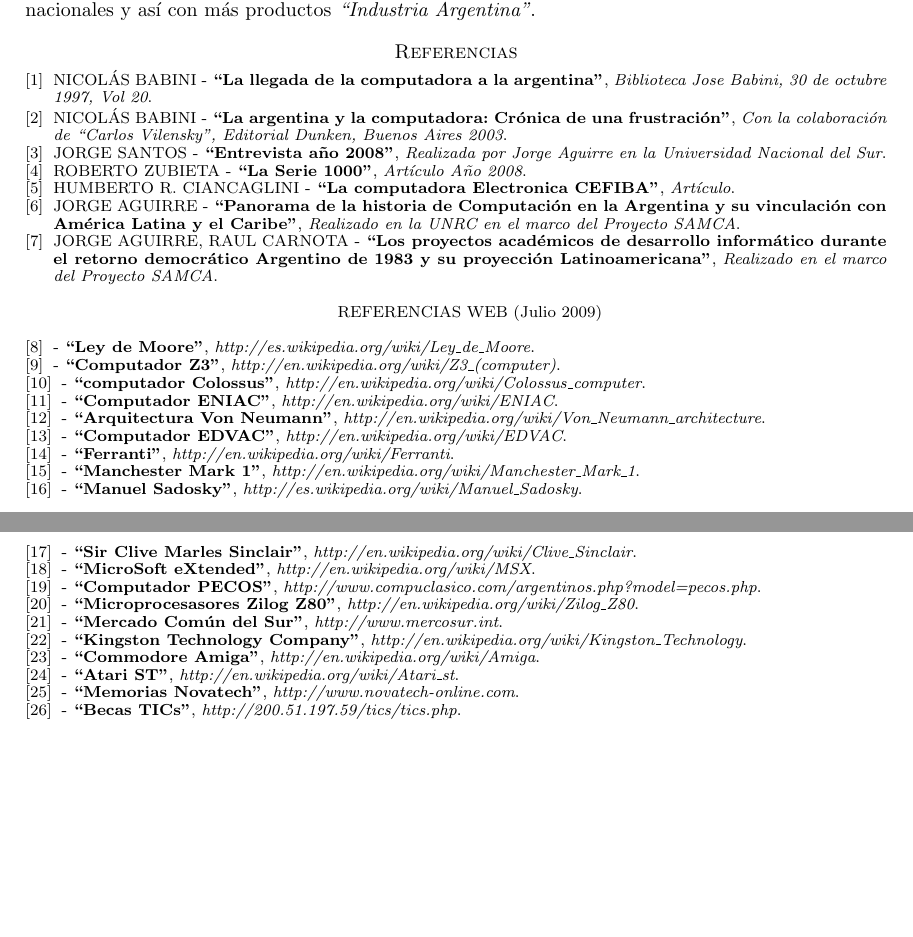
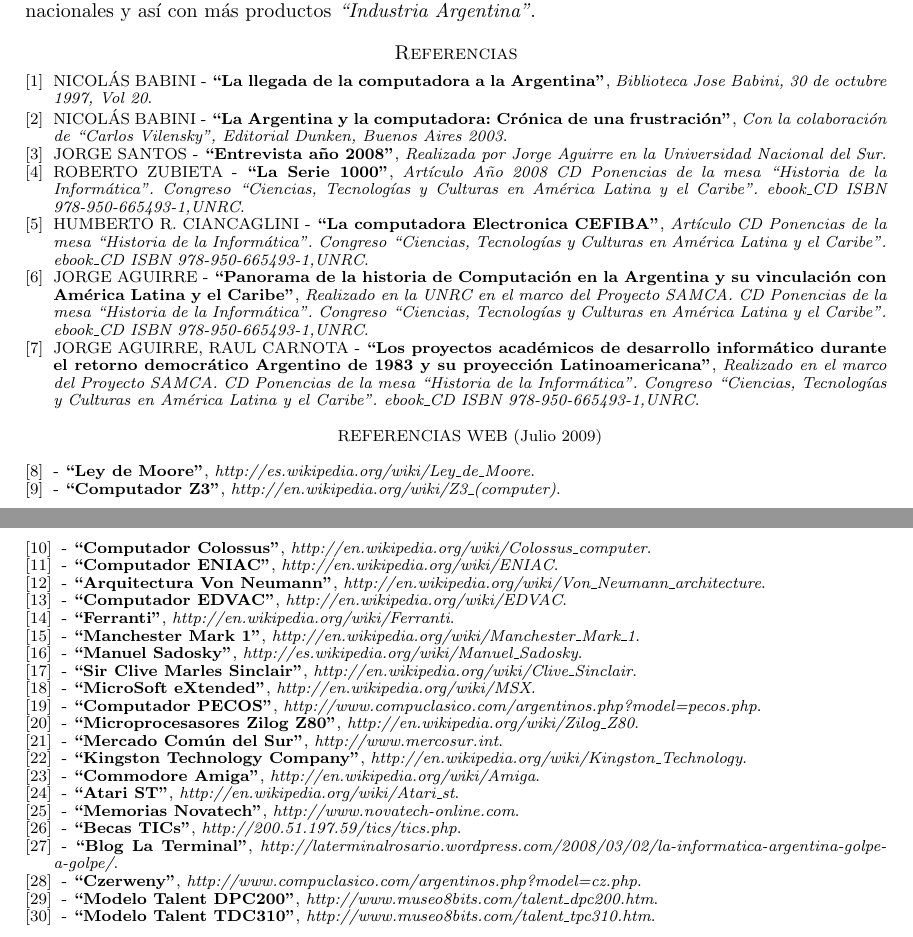
Before and after one commit to gerakilmurray/monografia-hi-unrc, a LaTeX paper (informe/Articulo.tex): two parts of pages 11 and 12 of 12, joined at a grey line, cut so that both start at the same text, the shorter picture padded with empty space. Compiled offline with pdfLaTeX.

Commit message:
corregido detalles segun profe

```diff
--- a/informe/Articulo.tex
+++ b/informe/Articulo.tex
@@ -370,14 +370,14 @@
 
 \begin{thebibliography}{1}
 
-\bibitem{babini} \ibiblio{Nicol\'as Babini}{La llegada de la computadora a la argentina}{Biblioteca Jose Babini, 30 de octubre 1997, Vol 20}
-\bibitem{babini2} \ibiblio{Nicol\'as Babini}{La argentina y la computadora: Cr\'onica de una frustraci\'on}
+\bibitem{babini} \ibiblio{Nicol\'as Babini}{La llegada de la computadora a la Argentina}{Biblioteca Jose Babini, 30 de octubre 1997, Vol 20}
+\bibitem{babini2} \ibiblio{Nicol\'as Babini}{La Argentina y la computadora: Cr\'onica de una frustraci\'on}
 {Con la colaboraci\'on de ``Carlos Vilensky'', Editorial Dunken, Buenos Aires 2003}
 \bibitem{santos} \ibiblio{Jorge Santos}{Entrevista a\~no 2008}{Realizada por Jorge Aguirre en la Universidad Nacional del Sur}
-\bibitem{s1000} \ibiblio{Roberto Zubieta}{La Serie 1000}{Art\'iculo A\~no 2008}
-\bibitem{ciancaCefiba} \ibiblio{Humberto R. Ciancaglini}{La computadora Electronica CEFIBA}{Art\'iculo}
-\bibitem{profe} \ibiblio{Jorge Aguirre}{Panorama de la historia de Computaci\'on en la Argentina y su vinculaci\'on con Am\'erica Latina y el Caribe}{Realizado en la UNRC en el marco del Proyecto SAMCA}
-\bibitem{profeCarnota} \ibiblio{Jorge Aguirre, Raul Carnota}{Los proyectos acad\'emicos de desarrollo inform\'atico durante el retorno democr\'atico Argentino de 1983 y su proyecci\'on Latinoamericana}{Realizado en el marco del Proyecto SAMCA}\\
+\bibitem{s1000} \ibiblio{Roberto Zubieta}{La Serie 1000}{Art\'iculo A\~no 2008 CD Ponencias de la mesa ``Historia de la Inform\'atica''. Congreso ``Ciencias, Tecnolog\'ias y Culturas en Am\'erica Latina y el Caribe''. ebook\_CD ISBN 978-950-665493-1,UNRC}
+\bibitem{ciancaCefiba} \ibiblio{Humberto R. Ciancaglini}{La computadora Electronica CEFIBA}{Art\'iculo CD Ponencias de la mesa ``Historia de la Inform\'atica''. Congreso ``Ciencias, Tecnolog\'ias y Culturas en Am\'erica Latina y el Caribe''. ebook\_CD ISBN 978-950-665493-1,UNRC}
+\bibitem{profe} \ibiblio{Jorge Aguirre}{Panorama de la historia de Computaci\'on en la Argentina y su vinculaci\'on con Am\'erica Latina y el Caribe}{Realizado en la UNRC en el marco del Proyecto SAMCA. CD Ponencias de la mesa ``Historia de la Inform\'atica''. Congreso ``Ciencias, Tecnolog\'ias y Culturas en Am\'erica Latina y el Caribe''. ebook\_CD ISBN 978-950-665493-1,UNRC}
+\bibitem{profeCarnota} \ibiblio{Jorge Aguirre, Raul Carnota}{Los proyectos acad\'emicos de desarrollo inform\'atico durante el retorno democr\'atico Argentino de 1983 y su proyecci\'on Latinoamericana}{Realizado en el marco del Proyecto SAMCA. CD Ponencias de la mesa ``Historia de la Inform\'atica''. Congreso ``Ciencias, Tecnolog\'ias y Culturas en Am\'erica Latina y el Caribe''. ebook\_CD ISBN 978-950-665493-1,UNRC}\\
 
 
 \begin{center}REFERENCIAS WEB (Julio 2009)\end{center}
@@ -386,7 +386,7 @@
 % \bibitem{Link web} \ibiblio{Pagina oficial UNS}{×}{\link{http://www.uns.edu.ar/cincuenta/amplia\_pricomp.htm}}
 \bibitem{LeyMoore} \ibiblio{}{Ley de Moore}{http://es.wikipedia.org/wiki/Ley\_de\_Moore}
 \bibitem{z3} \ibiblio{}{Computador Z3}{http://en.wikipedia.org/wiki/Z3\_(computer)}
-\bibitem{colosus}\ibiblio{}{computador Colossus}{http://en.wikipedia.org/wiki/Colossus\_computer}
+\bibitem{colosus}\ibiblio{}{Computador Colossus}{http://en.wikipedia.org/wiki/Colossus\_computer}
 \bibitem{eniac} \ibiblio{}{Computador ENIAC}{http://en.wikipedia.org/wiki/ENIAC}
 \bibitem{newman} \ibiblio{}{Arquitectura Von Neumann}{http://en.wikipedia.org/wiki/Von\_Neumann\_architecture}
 \bibitem{edvac} \ibiblio{}{Computador EDVAC}{http://en.wikipedia.org/wiki/EDVAC}
@@ -403,6 +403,10 @@
 \bibitem{atari} \ibiblio{}{Atari ST}{http://en.wikipedia.org/wiki/Atari\_st}
 \bibitem{novatech}\ibiblio{}{Memorias Novatech}{http://www.novatech-online.com}
 \bibitem{becas} \ibiblio{}{Becas TICs}{http://200.51.197.59/tics/tics.php}
+\bibitem{terminal}\ibiblio{}{Blog La Terminal}{http://laterminalrosario.wordpress.com/2008/03/02/la-informatica-argentina-golpe-a-golpe/}
+\bibitem{czerweny}\ibiblio{}{Czerweny}{http://www.compuclasico.com/argentinos.php?model=cz.php}
+\bibitem{talent200}\ibiblio{}{Modelo Talent DPC200}{http://www.museo8bits.com/talent\_dpc200.htm}
+\bibitem{talent310}\ibiblio{}{Modelo Talent TDC310}{http://www.museo8bits.com/talent\_tpc310.htm}
 \end{thebibliography}
 
 %----------------------------------------------------------------------fin----------------------------------------------------
```
Also changed, not shown: informe/Articulo.tex (28 more changed lines).
